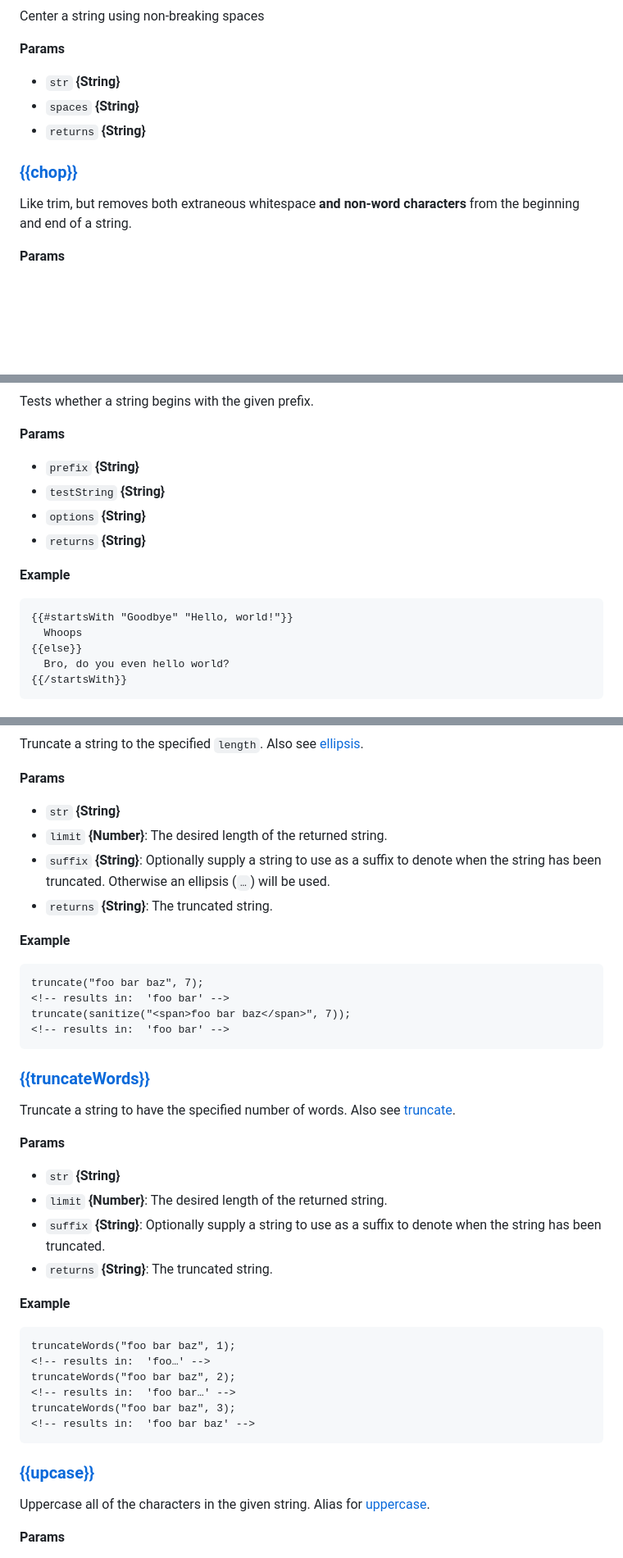
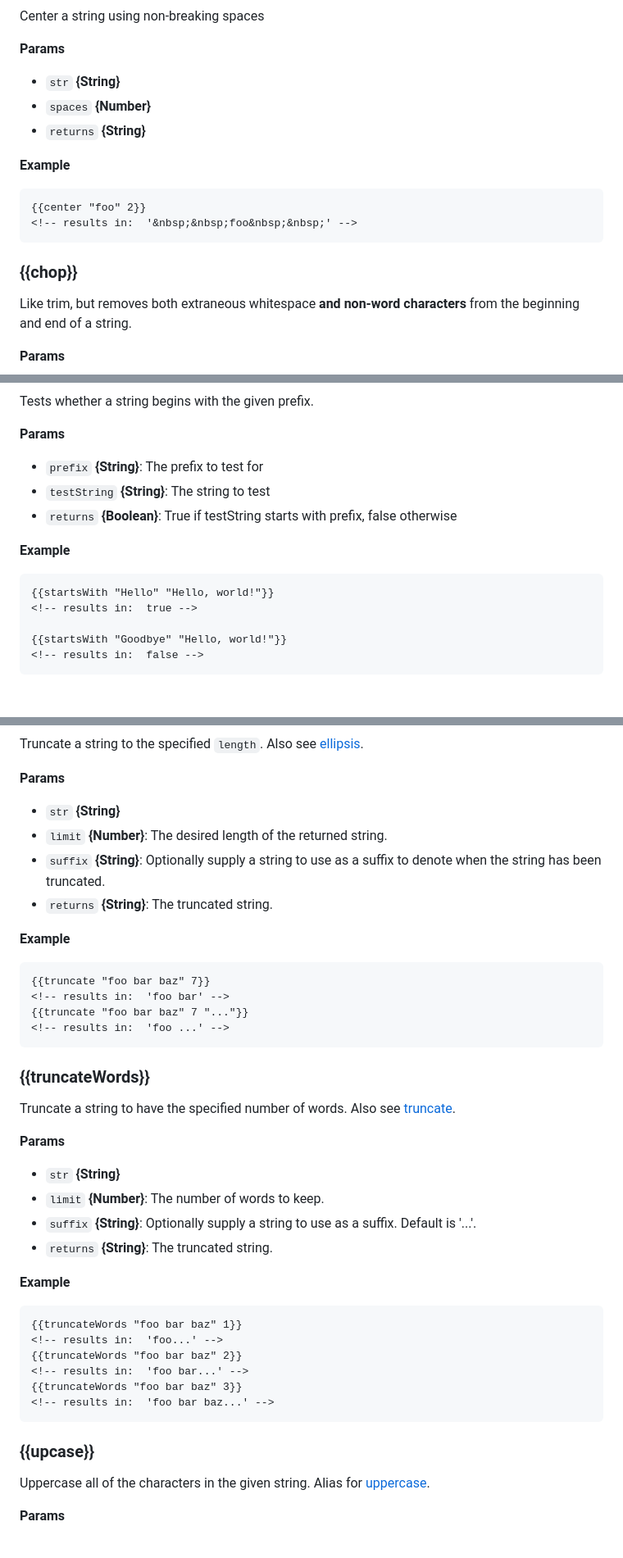
Before and after one commit to jaredwray/fumanchu, a Markdown page: site/docs/string.md, 3 parts joined by grey strips. Shown: that part at 82% size. Drawn GitHub-style; blank space fills up the shorter version.

````diff
--- a/site/docs/string.md
+++ b/site/docs/string.md
@@ -82,10 +82,17 @@ Center a string using non-breaking spaces
 **Params**
 
 * `str` **{String}**
-* `spaces` **{String}**
+* `spaces` **{Number}**
 * `returns` **{String}**
 
-### [{{chop}}](lib/string.js#L125)
+**Example**
+
+```html
+{{center "foo" 2}}
+<!-- results in:  '&nbsp;&nbsp;foo&nbsp;&nbsp;' -->
+```
+
+### {{chop}}
 
 Like trim, but removes both extraneous whitespace **and non-word characters** from the beginning and end of a string.
 
@@ -463,18 +472,17 @@ Tests whether a string begins with the given prefix.
 
 **Params**
 
-* `prefix` **{String}**
-* `testString` **{String}**
-* `options` **{String}**
-* `returns` **{String}**
+* `prefix` **{String}**: The prefix to test for
+* `testString` **{String}**: The string to test
+* `returns` **{Boolean}**: True if testString starts with prefix, false otherwise
 
 **Example**
 
 ```html
-{{#startsWith "Goodbye" "Hello, world!"}}
-  Whoops
-{{else}}
-  Bro, do you even hello world?
-{{/startsWith}}
+{{startsWith "Hello" "Hello, world!"}}
+<!-- results in:  true -->
+
+{{startsWith "Goodbye" "Hello, world!"}}
+<!-- results in:  false -->
 ```
 
@@ -546,25 +554,5 @@ Removes extraneous whitespace from the end of a string.
 
 Truncate a string to the specified `length`. Also see [ellipsis](#ellipsis).
-
-**Params**
-
-* `str` **{String}**
-* `limit` **{Number}**: The desired length of the returned string.
-* `suffix` **{String}**: Optionally supply a string to use as a suffix to denote when the string has been truncated. Otherwise an ellipsis (`…`) will be used.
-* `returns` **{String}**: The truncated string.
-
-**Example**
-
-```html
-truncate("foo bar baz", 7);
-<!-- results in:  'foo bar' -->
-truncate(sanitize("<span>foo bar baz</span>", 7));
-<!-- results in:  'foo bar' -->
-```
-
-### [{{truncateWords}}](lib/string.js#L712)
-
-Truncate a string to have the specified number of words. Also see [truncate](#truncate).
 
 **Params**
 
@@ -576,15 +564,35 @@ Truncate a string to have the specified number of words. Also see [truncate](#tr
 **Example**
 
 ```html
-truncateWords("foo bar baz", 1);
-<!-- results in:  'foo…' -->
-truncateWords("foo bar baz", 2);
-<!-- results in:  'foo bar…' -->
-truncateWords("foo bar baz", 3);
-<!-- results in:  'foo bar baz' -->
+{{truncate "foo bar baz" 7}}
+<!-- results in:  'foo bar' -->
+{{truncate "foo bar baz" 7 "..."}}
+<!-- results in:  'foo ...' -->
 ```
 
-### [{{upcase}}](lib/string.js#L742)
+### {{truncateWords}}
+
+Truncate a string to have the specified number of words. Also see [truncate](#truncate).
+
+**Params**
+
+* `str` **{String}**
+* `limit` **{Number}**: The number of words to keep.
+* `suffix` **{String}**: Optionally supply a string to use as a suffix. Default is '...'.
+* `returns` **{String}**: The truncated string.
+
+**Example**
+
+```html
+{{truncateWords "foo bar baz" 1}}
+<!-- results in:  'foo...' -->
+{{truncateWords "foo bar baz" 2}}
+<!-- results in:  'foo bar...' -->
+{{truncateWords "foo bar baz" 3}}
+<!-- results in:  'foo bar baz...' -->
+```
+
+### {{upcase}}
 
 Uppercase all of the characters in the given string. Alias for [uppercase](#uppercase).
 
````
Also changed, not shown: other parts of site/docs/string.md (+41 -39 lines).
